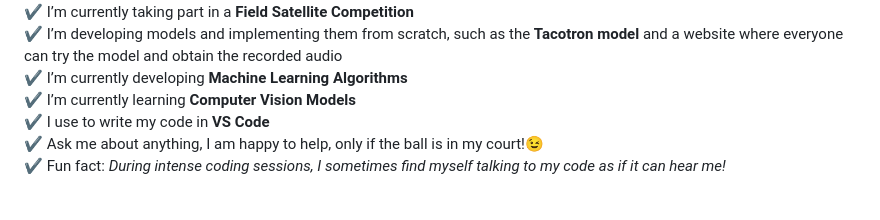
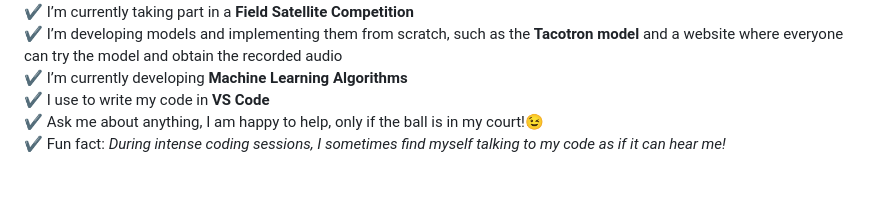
Before and after one commit to dykyivladk1/dykyivladk1, a Markdown page: README.md, the part around the change. GitHub-like rendering.

```diff
--- a/README.md
+++ b/README.md
@@ -39,7 +39,6 @@
   ✔ I’m currently taking part in a <b>Field Satellite Competition</b><br>
   ✔ I’m developing models and implementing them from scratch, such as the <b>Tacotron model</b> and a website where everyone can try the model and obtain the recorded audio<br>
   ✔ I’m currently developing <b>Machine Learning Algorithms</b><br>
-  ✔ I’m currently learning <b>Computer Vision Models</b><br>
   ✔ I use to write my code in <b>VS Code</b><br>
   ✔ Ask me about anything, I am happy to help, only if the ball is in my court!😉<br>
   ✔ Fun fact: <i>During intense coding sessions, I sometimes find myself talking to my code as if it can hear me!</i><br><br><br><br>
```
